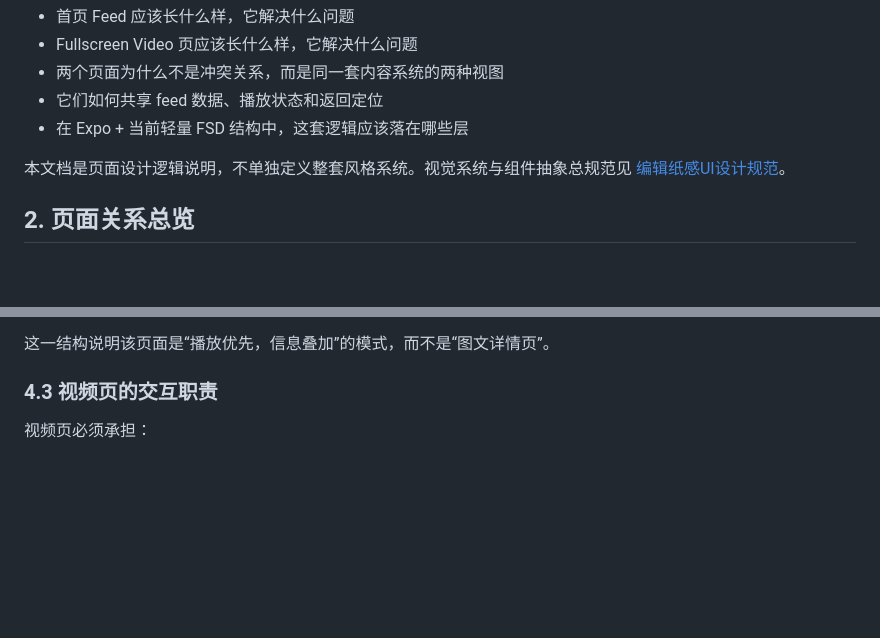
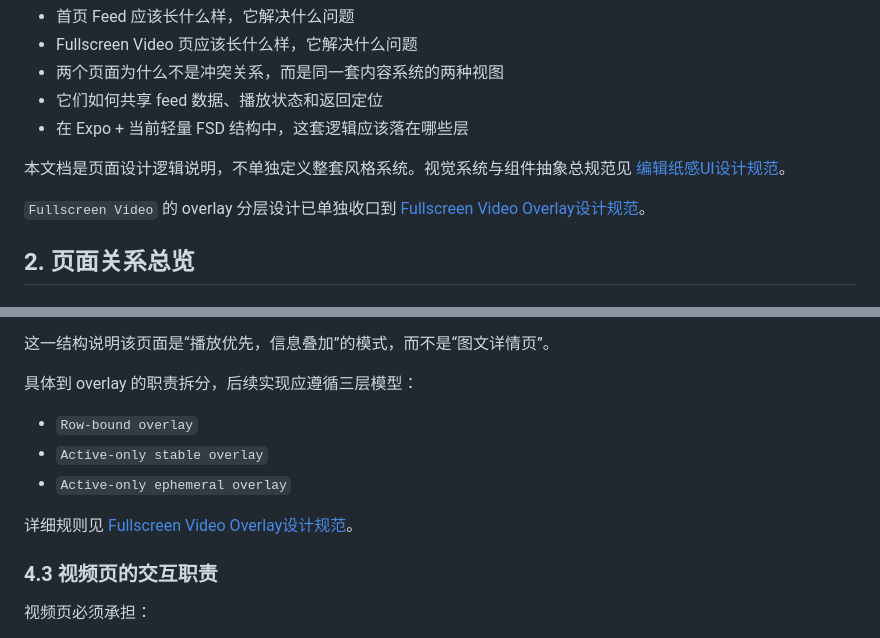
Before and after one commit to bionicotaku/expo-learning-app, a Markdown page: docs/Feed与Fullscreen Video页面设计逻辑.md, 2 parts joined by grey strips. Drawn GitHub-style; blank space fills up the shorter version.

Commit message:
overlay 设计

```diff
--- a/docs/Feed与Fullscreen Video页面设计逻辑.md
+++ b/docs/Feed与Fullscreen Video页面设计逻辑.md
@@ -13,6 +13,8 @@
 - 在 Expo + 当前轻量 FSD 结构中，这套逻辑应该落在哪些层
 
 本文档是页面设计逻辑说明，不单独定义整套风格系统。视觉系统与组件抽象总规范见 [编辑纸感UI设计规范](./编辑纸感UI设计规范.md)。
+
+`Fullscreen Video` 的 overlay 分层设计已单独收口到 [Fullscreen Video Overlay设计规范](./Fullscreen%20Video%20Overlay设计规范.md)。
 
 ## 2. 页面关系总览
 
@@ -172,6 +174,14 @@
    - 当前视频进度可视化
 
 这一结构说明该页面是“播放优先，信息叠加”的模式，而不是“图文详情页”。
+
+具体到 overlay 的职责拆分，后续实现应遵循三层模型：
+
+- `Row-bound overlay`
+- `Active-only stable overlay`
+- `Active-only ephemeral overlay`
+
+详细规则见 [Fullscreen Video Overlay设计规范](./Fullscreen%20Video%20Overlay设计规范.md)。
 
 ### 4.3 视频页的交互职责
 
```
Also changed, not shown: docs/Fullscreen Video Overlay设计规范.md (added, +374 -0 lines), docs/编辑纸感UI设计规范.md (+1 -0 lines).
